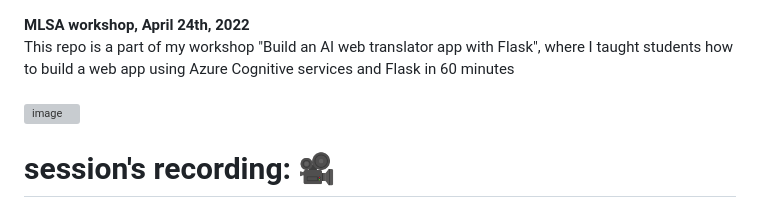
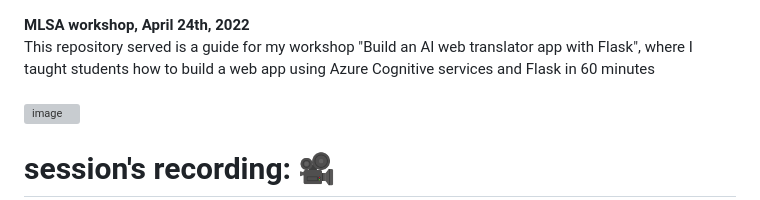
Before and after one commit to salsabeel-tn/webapp_translator_Azure, a Markdown page: README.md, the part around the change. Drawn GitHub-style; grey boxes are pictures that could not be loaded.

```diff
--- a/README.md
+++ b/README.md
@@ -1,5 +1,5 @@
 **MLSA workshop, April 24th, 2022 <br>**
-This repo is a part of my workshop "Build an AI web translator app with Flask", where I taught students how to build a web app using Azure Cognitive services and Flask in 60 minutes <br><br>
+This repository served is a guide for my workshop "Build an AI web translator app with Flask", where I taught students how to build a web app using Azure Cognitive services and Flask in 60 minutes <br><br>
 ![image](https://github.com/salsabeel-tn/webapp_translator_Azure/assets/60573989/31a118d3-16cf-4fe6-8410-fa06c3cc3904)
 
 # session's recording: 🎥
```
